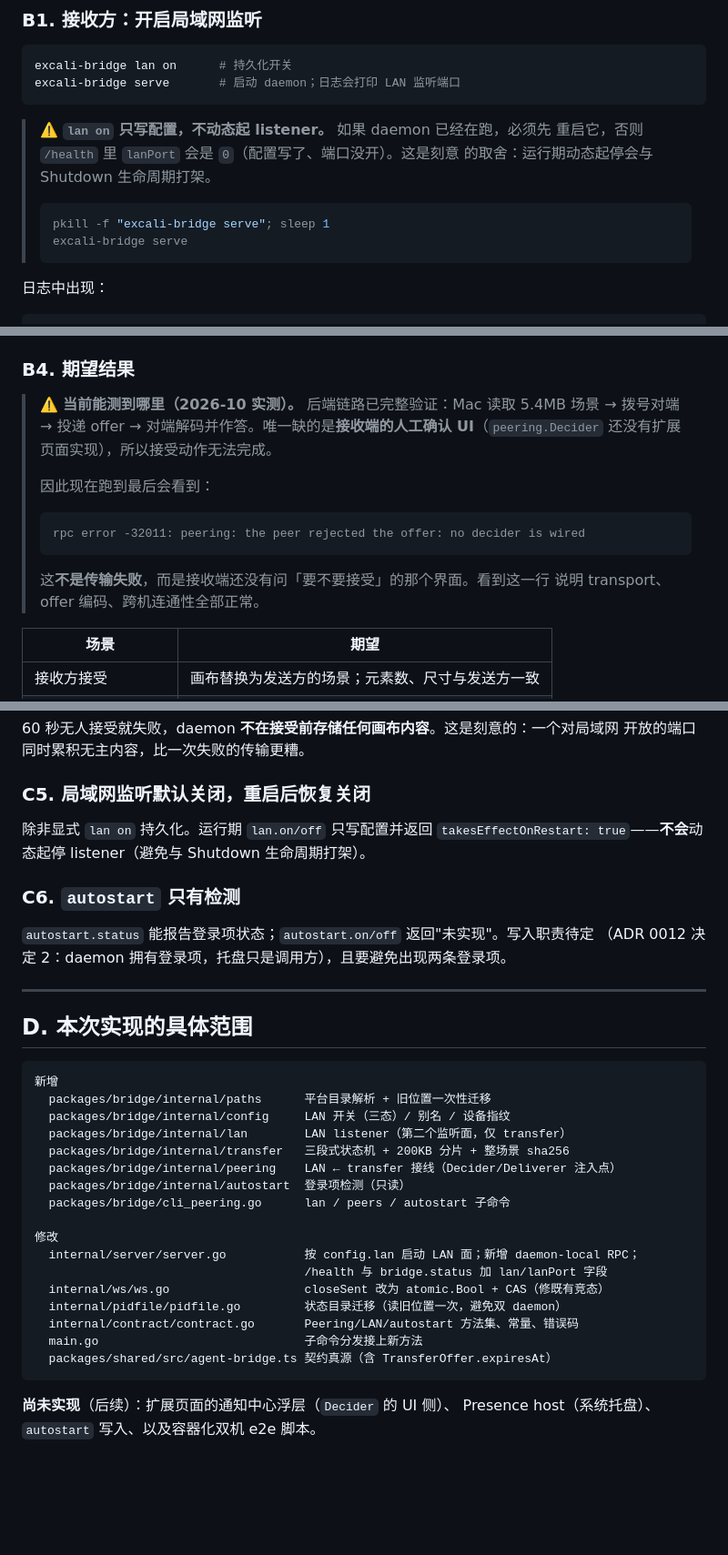
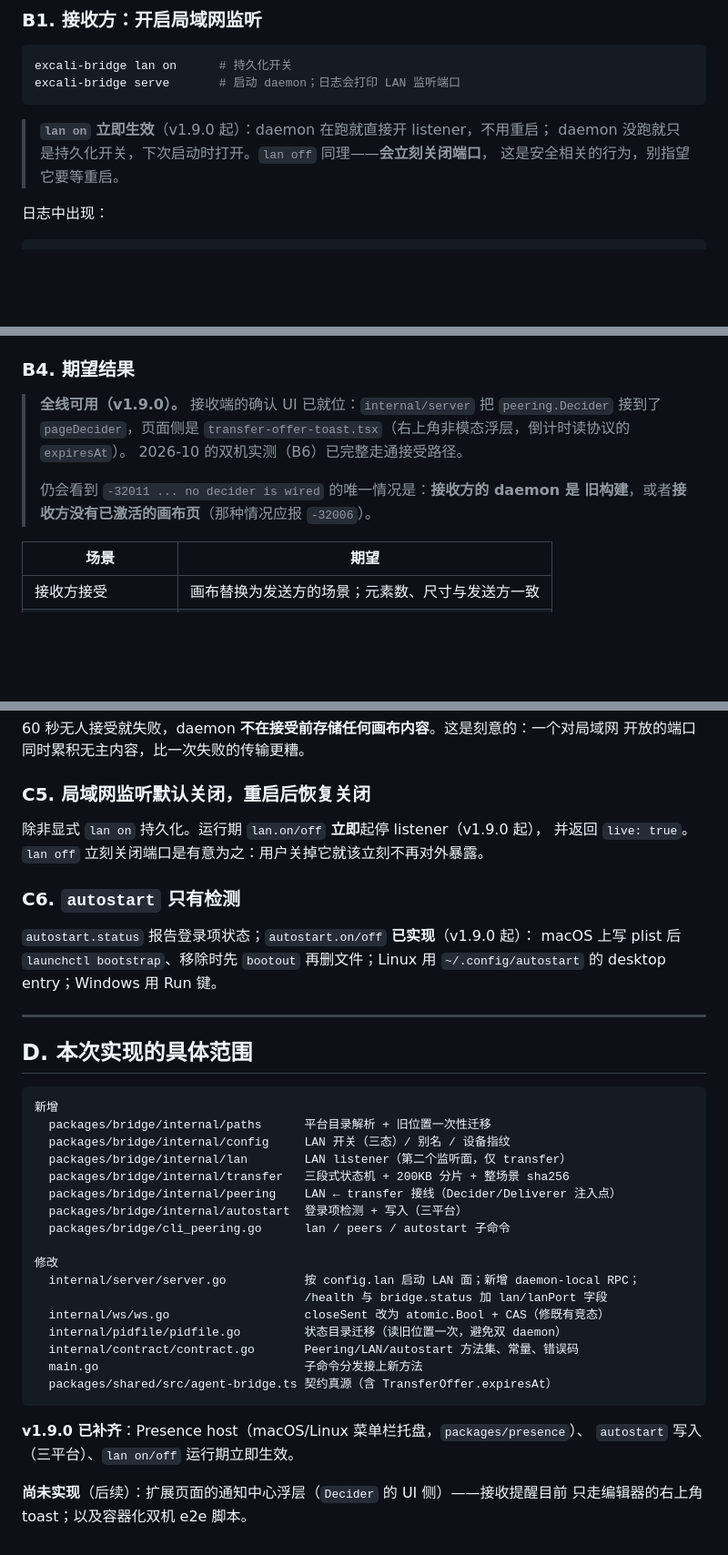
Before and after one commit to azzgo/excali-local, a Markdown page: docs/PEERING-TESTING.md, 3 parts joined by grey strips. Shown at 91% size. Drawn GitHub-style; blank space fills up the shorter version.

Commit message:
docs(peering-testing): the runbook described the pre-1.9.0 limitations
Four statements had gone stale, and every one of them would have sent a tester
down the wrong path:

  - B1 said lan on only writes config and needs a daemon restart. It applies
    live now, and has to: lan off leaving the port open is a security hole, not
    a trade-off.
  - B5 told testers to restart after lan on for the same reason.
  - C5 and C6 described takesEffectOnRestart and 'autostart.on/off returns not
    implemented'. Both are implemented; the LAN switch is live and autostart
    writes login items on all three platforms.
  - B4 warned that the receiving side had no confirmation UI, so a transfer
    could never be accepted. peering.Decider is wired to pageDecider and the
    page ships transfer-offer-toast.tsx, so the accept path works end to end.

Left the parts that are still true alone (no discovery, plaintext, 60s offer
expiry, fonts test failure) — those are decisions, not drift.

````diff
--- a/docs/PEERING-TESTING.md
+++ b/docs/PEERING-TESTING.md
@@ -86,14 +86,9 @@ excali-bridge lan on      # 持久化开关
 excali-bridge serve       # 启动 daemon；日志会打印 LAN 监听端口
 ```
 
-> ⚠️ **`lan on` 只写配置，不动态起 listener。** 如果 daemon 已经在跑，必须先
-> 重启它，否则 `/health` 里 `lanPort` 会是 `0`（配置写了、端口没开）。这是刻意
-> 的取舍：运行期动态起停会与 Shutdown 生命周期打架。
->
-> ```bash
-> pkill -f "excali-bridge serve"; sleep 1
-> excali-bridge serve
-> ```
+> **`lan on` 立即生效**（v1.9.0 起）：daemon 在跑就直接开 listener，不用重启；
+> daemon 没跑就只是持久化开关，下次启动时打开。`lan off` 同理——**会立刻关闭端口**，
+> 这是安全相关的行为，别指望它要等重启。
 >
 
 日志中出现：
@@ -138,18 +133,13 @@ excali-bridge peers.transferOffer '{"address":"<ip>:<port>"}'
 
 ### B4. 期望结果
 
-> ⚠️ **当前能测到哪里（2026-10 实测）。** 后端链路已完整验证：Mac 读取 5.4MB
-> 场景 → 拨号对端 → 投递 offer → 对端解码并作答。唯一缺的是**接收端的人工确认
-> UI**（`peering.Decider` 还没有扩展页面实现），所以接受动作无法完成。
+> **全线可用（v1.9.0）。** 接收端的确认 UI 已就位：`internal/server` 把
+> `peering.Decider` 接到了 `pageDecider`，页面侧是
+> `transfer-offer-toast.tsx`（右上角非模态浮层，倒计时读协议的 `expiresAt`）。
+> 2026-10 的双机实测（B6）已完整走通接受路径。
 >
-> 因此现在跑到最后会看到：
->
-> ```text
-> rpc error -32011: peering: the peer rejected the offer: no decider is wired
-> ```
->
-> 这**不是传输失败**，而是接收端还没有问「要不要接受」的那个界面。看到这一行
-> 说明 transport、offer 编码、跨机连通性全部正常。
+> 仍会看到 `-32011 ... no decider is wired` 的唯一情况是：**接收方的 daemon 是
+> 旧构建**，或者**接收方没有已激活的画布页**（那种情况应报 `-32006`）。
 
 | 场景 | 期望 |
 | --- | --- |
@@ -244,13 +234,14 @@ Device fingerprint **只用于识别，不用于认证**。见 ADR 0013 决定 4
 
 ### C5. 局域网监听默认关闭，重启后恢复关闭
 
-除非显式 `lan on` 持久化。运行期 `lan.on/off` 只写配置并返回
-`takesEffectOnRestart: true`——**不会**动态起停 listener（避免与 Shutdown 生命周期打架）。
+除非显式 `lan on` 持久化。运行期 `lan.on/off` **立即**起停 listener（v1.9.0 起），
+并返回 `live: true`。`lan off` 立刻关闭端口是有意为之：用户关掉它就该立刻不再对外暴露。
 
 ### C6. `autostart` 只有检测
 
-`autostart.status` 能报告登录项状态；`autostart.on/off` 返回"未实现"。写入职责待定
-（ADR 0012 决定 2：daemon 拥有登录项，托盘只是调用方），且要避免出现两条登录项。
+`autostart.status` 报告登录项状态；`autostart.on/off` **已实现**（v1.9.0 起）：
+macOS 上写 plist 后 `launchctl bootstrap`、移除时先 `bootout` 再删文件；Linux 用
+`~/.config/autostart` 的 desktop entry；Windows 用 Run 键。
 
 ---
 
@@ -263,7 +254,7 @@ Device fingerprint **只用于识别，不用于认证**。见 ADR 0013 决定 4
   packages/bridge/internal/lan        LAN listener（第二个监听面，仅 transfer）
   packages/bridge/internal/transfer   三段式状态机 + 200KB 分片 + 整场景 sha256
   packages/bridge/internal/peering    LAN ← transfer 接线（Decider/Deliverer 注入点）
-  packages/bridge/internal/autostart  登录项检测（只读）
+  packages/bridge/internal/autostart  登录项检测 + 写入（三平台）
   packages/bridge/cli_peering.go      lan / peers / autostart 子命令
 
 修改
@@ -276,5 +267,8 @@ Device fingerprint **只用于识别，不用于认证**。见 ADR 0013 决定 4
   packages/shared/src/agent-bridge.ts 契约真源（含 TransferOffer.expiresAt）
 ```
 
-**尚未实现**（后续）：扩展页面的通知中心浮层（`Decider` 的 UI 侧）、
-Presence host（系统托盘）、`autostart` 写入、以及容器化双机 e2e 脚本。
+**v1.9.0 已补齐**：Presence host（macOS/Linux 菜单栏托盘，`packages/presence`）、
+`autostart` 写入（三平台）、`lan on/off` 运行期立即生效。
+
+**尚未实现**（后续）：扩展页面的通知中心浮层（`Decider` 的 UI 侧）——接收提醒目前
+只走编辑器的右上角 toast；以及容器化双机 e2e 脚本。
````
Also changed, not shown: other parts of docs/PEERING-TESTING.md (+1 -1 lines).
